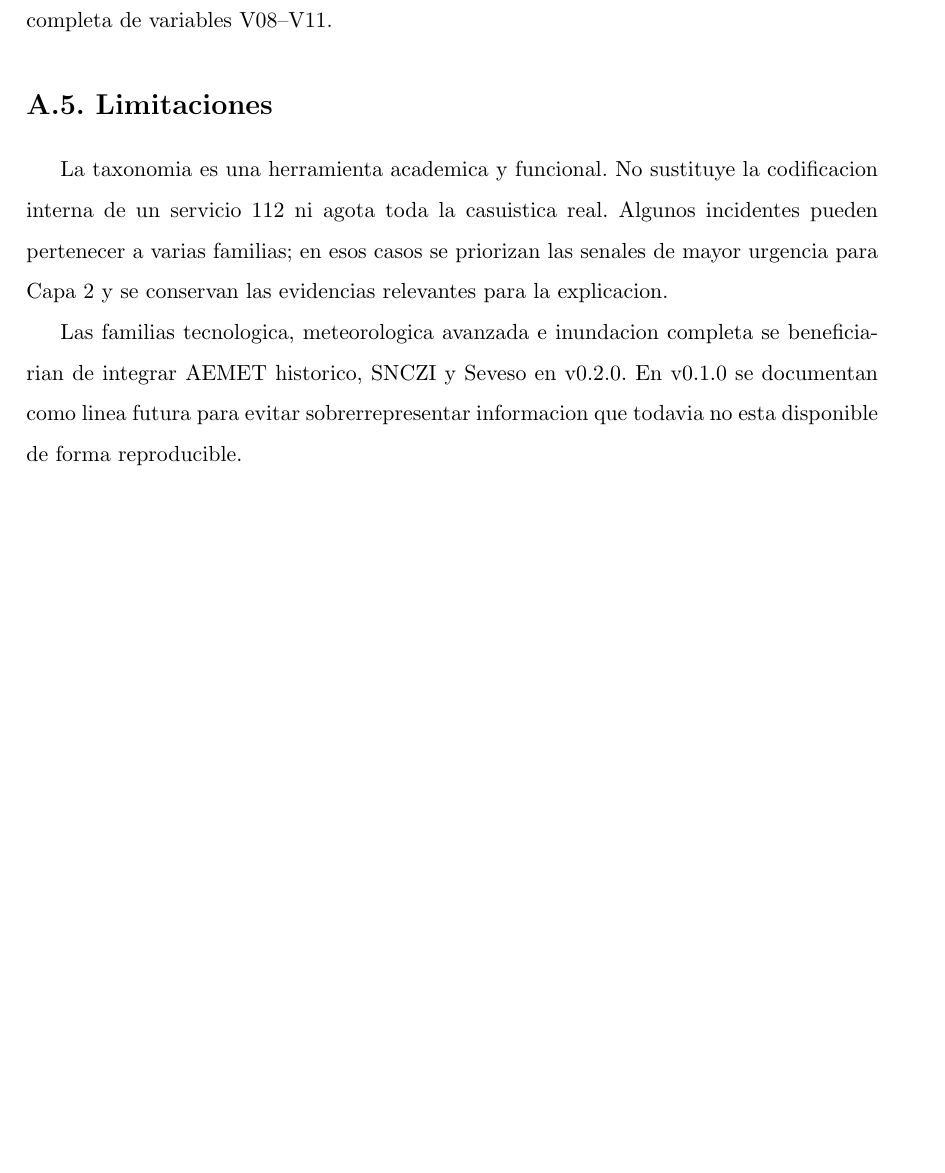
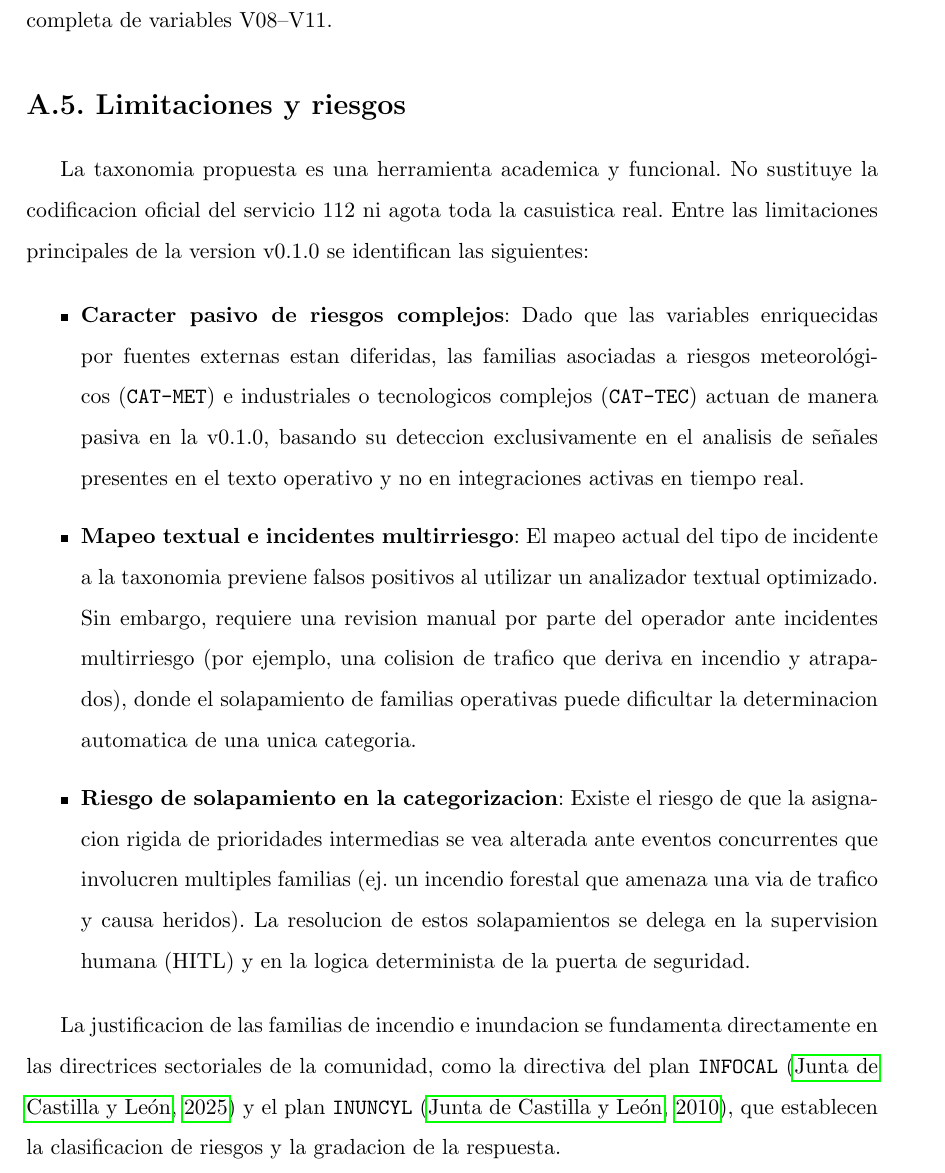
Before and after one commit to jalbfil/tfe_muia_unir_188, a LaTeX thesis (latex/main.tex, which reads latex/chapters/anexo_a.tex): part of page 99 of 135, cut so that both start at the same text, the shorter picture padded with empty space. Compiled offline with pdfLaTeX.

Commit message:
docs: add appendix A documenting the operational taxonomy for incident classification

```diff
--- a/latex/chapters/anexo_a.tex
+++ b/latex/chapters/anexo_a.tex
@@ -76,14 +76,14 @@ Otros & consulta, asistencia, animal, incidencia tecnica & Normalmente P3/P4 sal
 \end{tabularx}
 \end{table}
 
-\section*{A.5. Limitaciones}
+\section*{A.5. Limitaciones y riesgos}
 
-La taxonomia es una herramienta academica y funcional. No sustituye la codificacion
-interna de un servicio 112 ni agota toda la casuistica real. Algunos incidentes pueden
-pertenecer a varias familias; en esos casos se priorizan las senales de mayor urgencia
-para Capa 2 y se conservan las evidencias relevantes para la explicacion.
+La taxonomia propuesta es una herramienta academica y funcional. No sustituye la codificacion oficial del servicio 112 ni agota toda la casuistica real. Entre las limitaciones principales de la version v0.1.0 se identifican las siguientes:
 
-Las familias tecnologica, meteorologica avanzada e inundacion completa se beneficiarian
-de integrar AEMET historico, SNCZI y Seveso en v0.2.0. En v0.1.0 se documentan como
-linea futura para evitar sobrerrepresentar informacion que todavia no esta disponible
-de forma reproducible.
+\begin{itemize}
+    \item \textbf{Caracter pasivo de riesgos complejos}: Dado que las variables enriquecidas por fuentes externas estan diferidas, las familias asociadas a riesgos meteorológicos (\texttt{CAT-MET}) e industriales o tecnologicos complejos (\texttt{CAT-TEC}) actuan de manera pasiva en la v0.1.0, basando su deteccion exclusivamente en el analisis de se\~nales presentes en el texto operativo y no en integraciones activas en tiempo real.
+    \item \textbf{Mapeo textual e incidentes multirriesgo}: El mapeo actual del tipo de incidente a la taxonomia previene falsos positivos al utilizar un analizador textual optimizado. Sin embargo, requiere una revision manual por parte del operador ante incidentes multirriesgo (por ejemplo, una colision de trafico que deriva en incendio y atrapados), donde el solapamiento de familias operativas puede dificultar la determinacion automatica de una unica categoria.
+    \item \textbf{Riesgo de solapamiento en la categorizacion}: Existe el riesgo de que la asignacion rigida de prioridades intermedias se vea alterada ante eventos concurrentes que involucren multiples familias (ej. un incendio forestal que amenaza una via de trafico y causa heridos). La resolucion de estos solapamientos se delega en la supervision humana (HITL) y en la logica determinista de la puerta de seguridad.
+\end{itemize}
+
+La justificacion de las familias de incendio e inundacion se fundamenta directamente en las directrices sectoriales de la comunidad, como la directiva del plan \texttt{INFOCAL} \cite{INFOCAL_DEC_6_2025} y el plan \texttt{INUNCYL} \cite{INUNCYL}, que establecen la clasificacion de riesgos y la gradacion de la respuesta.
```
